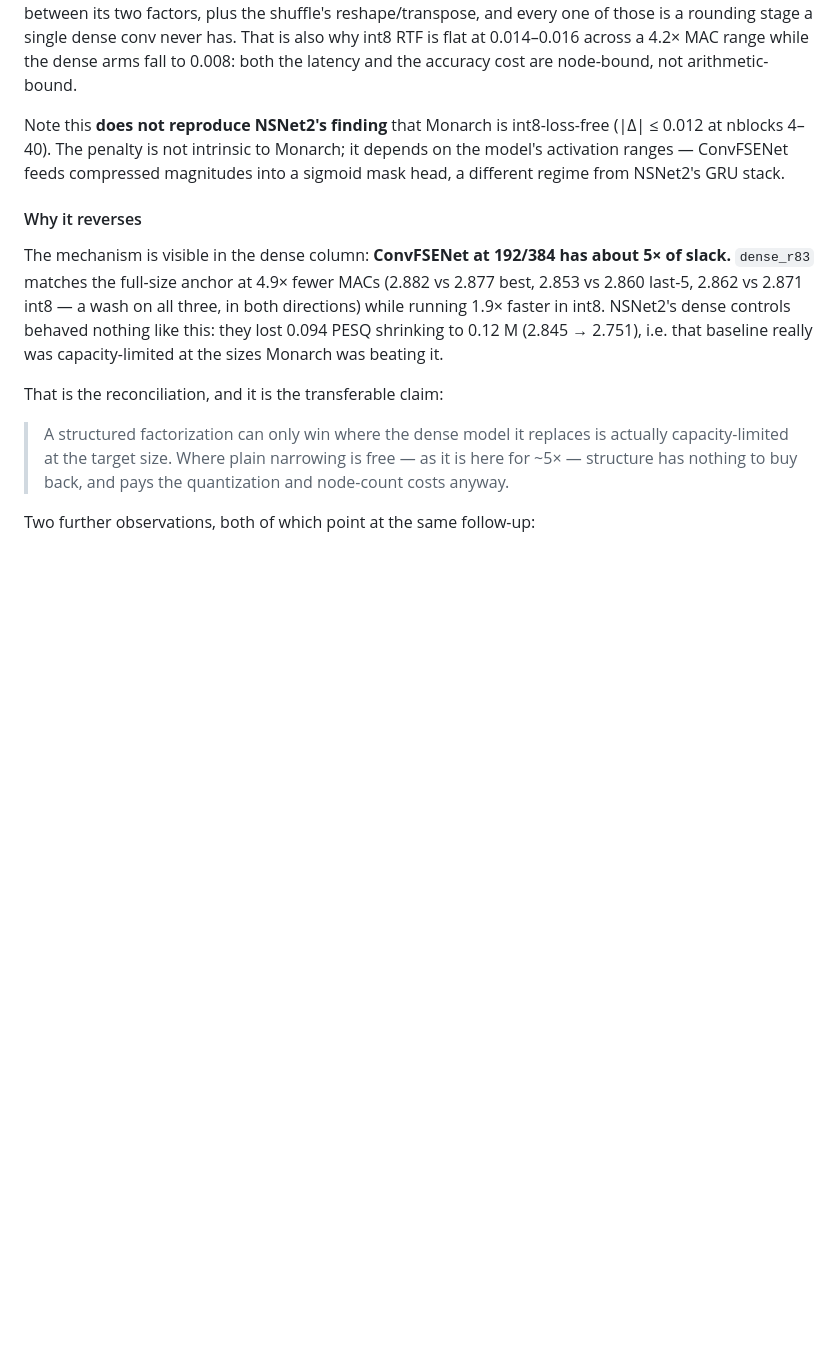
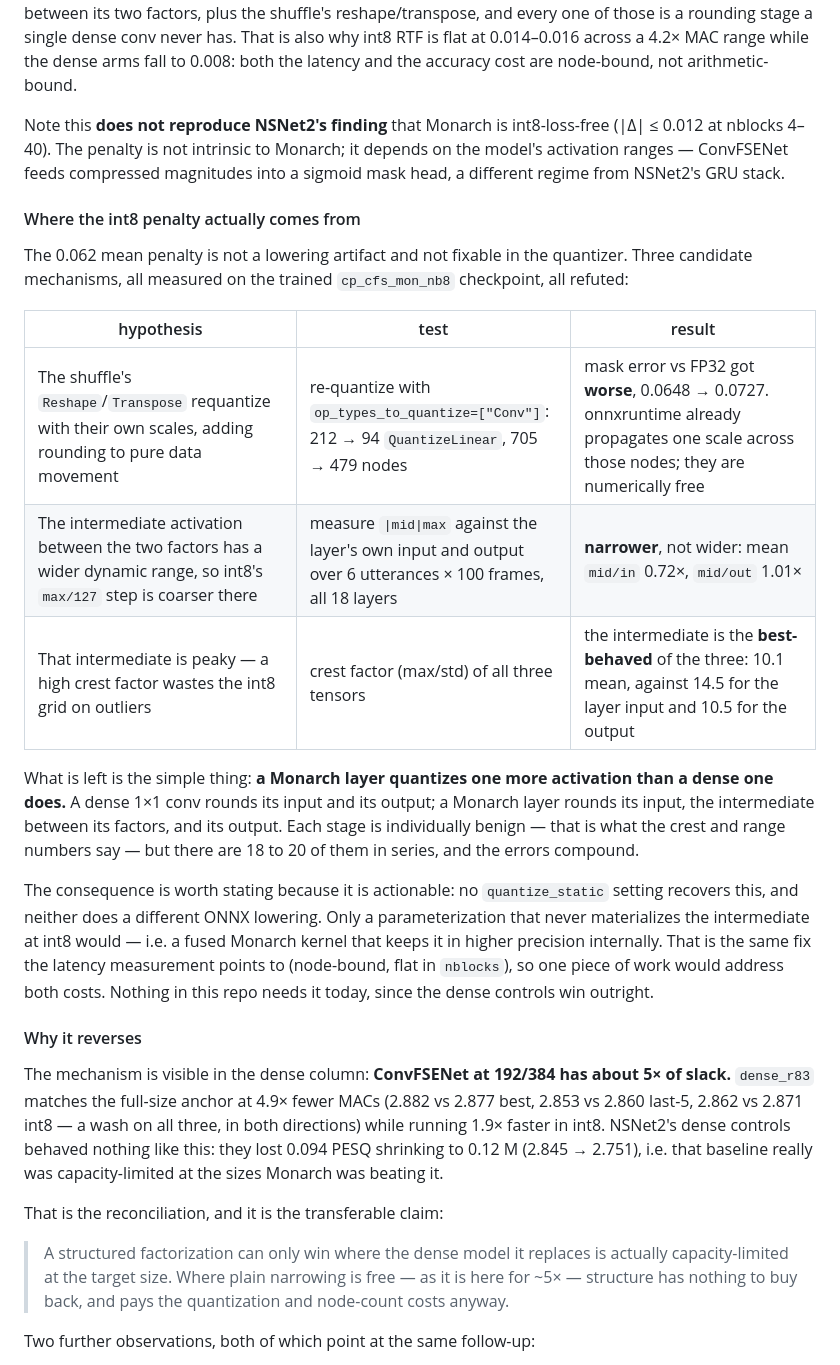
Before and after one commit to LarocheC/eco8-neaixt, a Markdown page: RESULTS_CONVFSENET.md, the part around the change. Drawn GitHub-style; blank space fills up the shorter version.

Commit message:
convfsenet: pin down where Monarch's int8 penalty comes from
Three mechanisms tested on the trained cp_cfs_mon_nb8 checkpoint, three refuted.
Restricting quantization to Conv cut the quant points from 212 to 94 and made
the mask WORSE (0.0648 -> 0.0727), so onnxruntime already propagates one scale
across the shuffle's data movement and those nodes are numerically free -- the
extra QuantizeLinear count was a red herring. The intermediate activation
between the two factors is not wide-ranged (0.72x the layer input) and not peaky
(crest 10.1 against the input's 14.5); it is the best-behaved tensor of the
three.

What is left is that a Monarch layer quantizes one more activation than a dense
one -- input, intermediate, output rather than input, output -- with 18 to 20 of
them in series. Individually benign, compounding across the stack. No quantizer
setting or ONNX lowering removes it; only a fused kernel that never materializes
the intermediate at int8 would, which is the same fix the flat-in-nblocks
latency result points at.

```diff
--- a/RESULTS_CONVFSENET.md
+++ b/RESULTS_CONVFSENET.md
@@ -331,6 +331,32 @@ Note this **does not reproduce NSNet2's finding** that Monarch is int8-loss-free
 depends on the model's activation ranges — ConvFSENet feeds compressed
 magnitudes into a sigmoid mask head, a different regime from NSNet2's GRU stack.
 
+#### Where the int8 penalty actually comes from
+
+The 0.062 mean penalty is not a lowering artifact and not fixable in the
+quantizer. Three candidate mechanisms, all measured on the trained
+`cp_cfs_mon_nb8` checkpoint, all refuted:
+
+| hypothesis | test | result |
+| ---------- | ---- | ------ |
+| The shuffle's `Reshape`/`Transpose` requantize with their own scales, adding rounding to pure data movement | re-quantize with `op_types_to_quantize=["Conv"]`: 212 → 94 `QuantizeLinear`, 705 → 479 nodes | mask error vs FP32 got **worse**, 0.0648 → 0.0727. onnxruntime already propagates one scale across those nodes; they are numerically free |
+| The intermediate activation between the two factors has a wider dynamic range, so int8's `max/127` step is coarser there | measure `\|mid\|max` against the layer's own input and output over 6 utterances × 100 frames, all 18 layers | **narrower**, not wider: mean `mid/in` 0.72×, `mid/out` 1.01× |
+| That intermediate is peaky — a high crest factor wastes the int8 grid on outliers | crest factor (max/std) of all three tensors | the intermediate is the **best-behaved** of the three: 10.1 mean, against 14.5 for the layer input and 10.5 for the output |
+
+What is left is the simple thing: **a Monarch layer quantizes one more activation
+than a dense one does.** A dense 1×1 conv rounds its input and its output; a
+Monarch layer rounds its input, the intermediate between its factors, and its
+output. Each stage is individually benign — that is what the crest and range
+numbers say — but there are 18 to 20 of them in series, and the errors compound.
+
+The consequence is worth stating because it is actionable: no `quantize_static`
+setting recovers this, and neither does a different ONNX lowering. Only a
+parameterization that never materializes the intermediate at int8 would — i.e.
+a fused Monarch kernel that keeps it in higher precision internally. That is the
+same fix the latency measurement points to (node-bound, flat in `nblocks`), so
+one piece of work would address both costs. Nothing in this repo needs it today,
+since the dense controls win outright.
+
 #### Why it reverses
 
 The mechanism is visible in the dense column: **ConvFSENet at 192/384 has about
```
